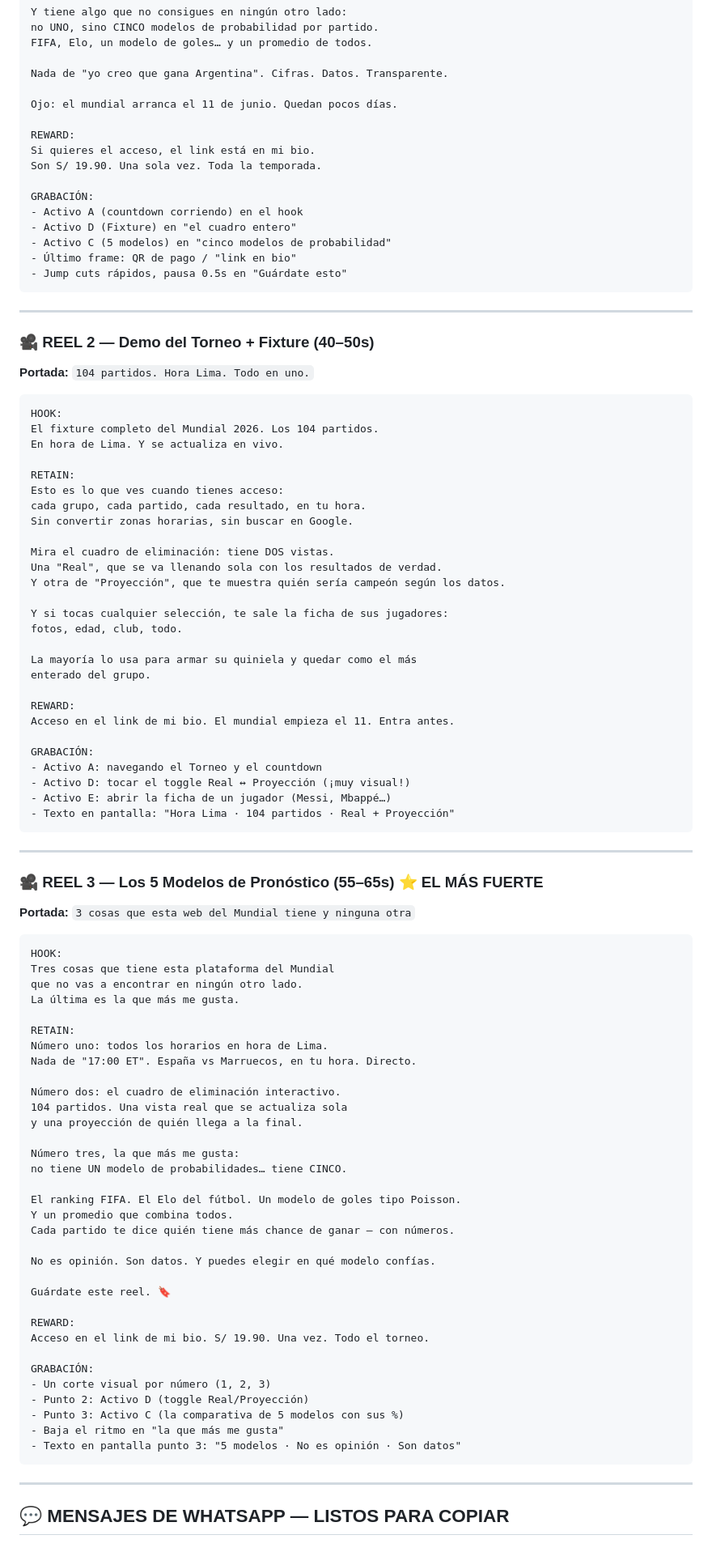
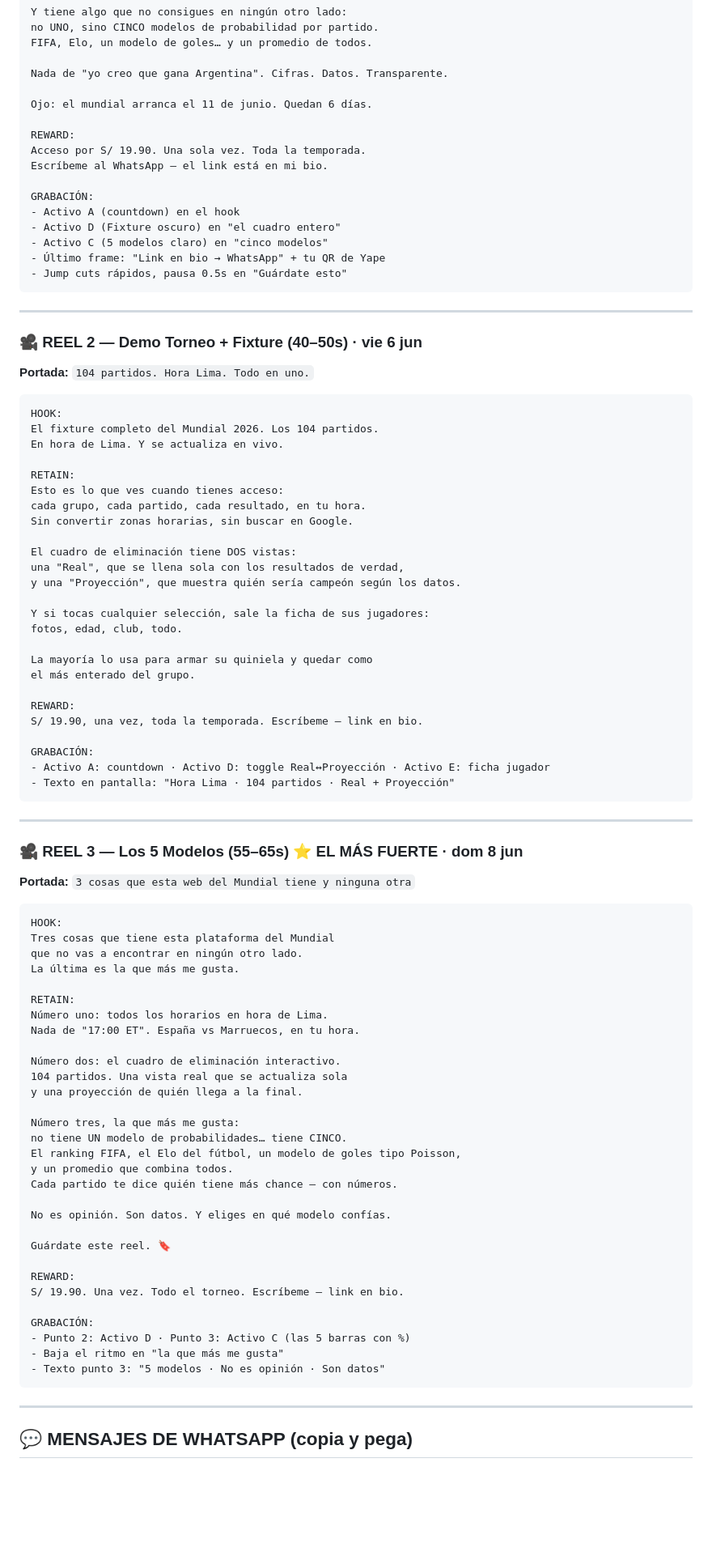
Before and after one commit to msmgxe/mundial2026, a Markdown page: marketing-ejecutado-mundial2026.md, the part around one of its changes. Shown at 81% size. Drawn GitHub-style; blank space fills up the shorter version.

````diff
--- a/marketing-ejecutado-mundial2026.md
+++ b/marketing-ejecutado-mundial2026.md
@@ -102,23 +98,23 @@ FIFA, Elo, un modelo de goles… y un promedio de todos.
 
 Nada de "yo creo que gana Argentina". Cifras. Datos. Transparente.
 
-Ojo: el mundial arranca el 11 de junio. Quedan pocos días.
+Ojo: el mundial arranca el 11 de junio. Quedan 6 días.
 
 REWARD:
-Si quieres el acceso, el link está en mi bio.
-Son S/ 19.90. Una sola vez. Toda la temporada.
+Acceso por S/ 19.90. Una sola vez. Toda la temporada.
+Escríbeme al WhatsApp — el link está en mi bio.
 
 GRABACIÓN:
-- Activo A (countdown corriendo) en el hook
-- Activo D (Fixture) en "el cuadro entero"
-- Activo C (5 modelos) en "cinco modelos de probabilidad"
-- Último frame: QR de pago / "link en bio"
+- Activo A (countdown) en el hook
+- Activo D (Fixture oscuro) en "el cuadro entero"
+- Activo C (5 modelos claro) en "cinco modelos"
+- Último frame: "Link en bio → WhatsApp" + tu QR de Yape
 - Jump cuts rápidos, pausa 0.5s en "Guárdate esto"
 ```
 
 ---
 
-### 🎥 REEL 2 — Demo del Torneo + Fixture (40–50s)
+### 🎥 REEL 2 — Demo Torneo + Fixture (40–50s) · vie 6 jun
 
 **Portada:** `104 partidos. Hora Lima. Todo en uno.`
 
@@ -132,29 +128,27 @@ Esto es lo que ves cuando tienes acceso:
 cada grupo, cada partido, cada resultado, en tu hora.
 Sin convertir zonas horarias, sin buscar en Google.
 
-Mira el cuadro de eliminación: tiene DOS vistas.
-Una "Real", que se va llenando sola con los resultados de verdad.
-Y otra de "Proyección", que te muestra quién sería campeón según los datos.
+El cuadro de eliminación tiene DOS vistas:
+una "Real", que se llena sola con los resultados de verdad,
+y una "Proyección", que muestra quién sería campeón según los datos.
 
-Y si tocas cualquier selección, te sale la ficha de sus jugadores:
+Y si tocas cualquier selección, sale la ficha de sus jugadores:
 fotos, edad, club, todo.
 
-La mayoría lo usa para armar su quiniela y quedar como el más
-enterado del grupo.
+La mayoría lo usa para armar su quiniela y quedar como
+el más enterado del grupo.
 
 REWARD:
-Acceso en el link de mi bio. El mundial empieza el 11. Entra antes.
+S/ 19.90, una vez, toda la temporada. Escríbeme — link en bio.
 
 GRABACIÓN:
-- Activo A: navegando el Torneo y el countdown
-- Activo D: tocar el toggle Real ↔ Proyección (¡muy visual!)
-- Activo E: abrir la ficha de un jugador (Messi, Mbappé…)
+- Activo A: countdown · Activo D: toggle Real↔Proyección · Activo E: ficha jugador
 - Texto en pantalla: "Hora Lima · 104 partidos · Real + Proyección"
 ```
 
 ---
 
-### 🎥 REEL 3 — Los 5 Modelos de Pronóstico (55–65s) ⭐ EL MÁS FUERTE
+### 🎥 REEL 3 — Los 5 Modelos (55–65s) ⭐ EL MÁS FUERTE · dom 8 jun
 
 **Portada:** `3 cosas que esta web del Mundial tiene y ninguna otra`
 
@@ -166,7 +160,7 @@ La última es la que más me gusta.
 
 RETAIN:
 Número uno: todos los horarios en hora de Lima.
-Nada de "17:00 ET". España vs Marruecos, en tu hora. Directo.
+Nada de "17:00 ET". España vs Marruecos, en tu hora.
 
 Número dos: el cuadro de eliminación interactivo.
 104 partidos. Una vista real que se actualiza sola
@@ -174,27 +168,24 @@ y una proyección de quién llega a la final.
 
 Número tres, la que más me gusta:
 no tiene UN modelo de probabilidades… tiene CINCO.
+El ranking FIFA, el Elo del fútbol, un modelo de goles tipo Poisson,
+y un promedio que combina todos.
+Cada partido te dice quién tiene más chance — con números.
 
-El ranking FIFA. El Elo del fútbol. Un modelo de goles tipo Poisson.
-Y un promedio que combina todos.
-Cada partido te dice quién tiene más chance de ganar — con números.
-
-No es opinión. Son datos. Y puedes elegir en qué modelo confías.
+No es opinión. Son datos. Y eliges en qué modelo confías.
 
 Guárdate este reel. 🔖
 
 REWARD:
-Acceso en el link de mi bio. S/ 19.90. Una vez. Todo el torneo.
+S/ 19.90. Una vez. Todo el torneo. Escríbeme — link en bio.
 
 GRABACIÓN:
-- Un corte visual por número (1, 2, 3)
-- Punto 2: Activo D (toggle Real/Proyección)
-- Punto 3: Activo C (la comparativa de 5 modelos con sus %)
+- Punto 2: Activo D · Punto 3: Activo C (las 5 barras con %)
 - Baja el ritmo en "la que más me gusta"
-- Texto en pantalla punto 3: "5 modelos · No es opinión · Son datos"
+- Texto punto 3: "5 modelos · No es opinión · Son datos"
 ```
 
 ---
 
-## 💬 MENSAJES DE WHATSAPP — LISTOS PARA COPIAR
+## 💬 MENSAJES DE WHATSAPP (copia y pega)
 
````
Also changed, not shown: other parts of marketing-ejecutado-mundial2026.md (+114 -121 lines).
